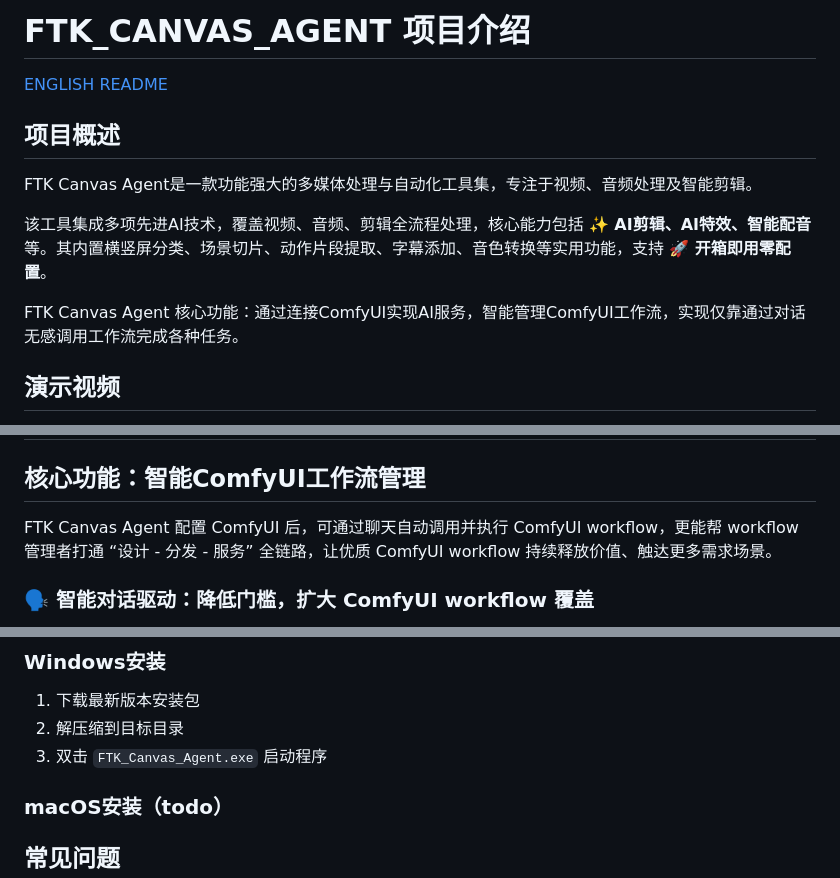
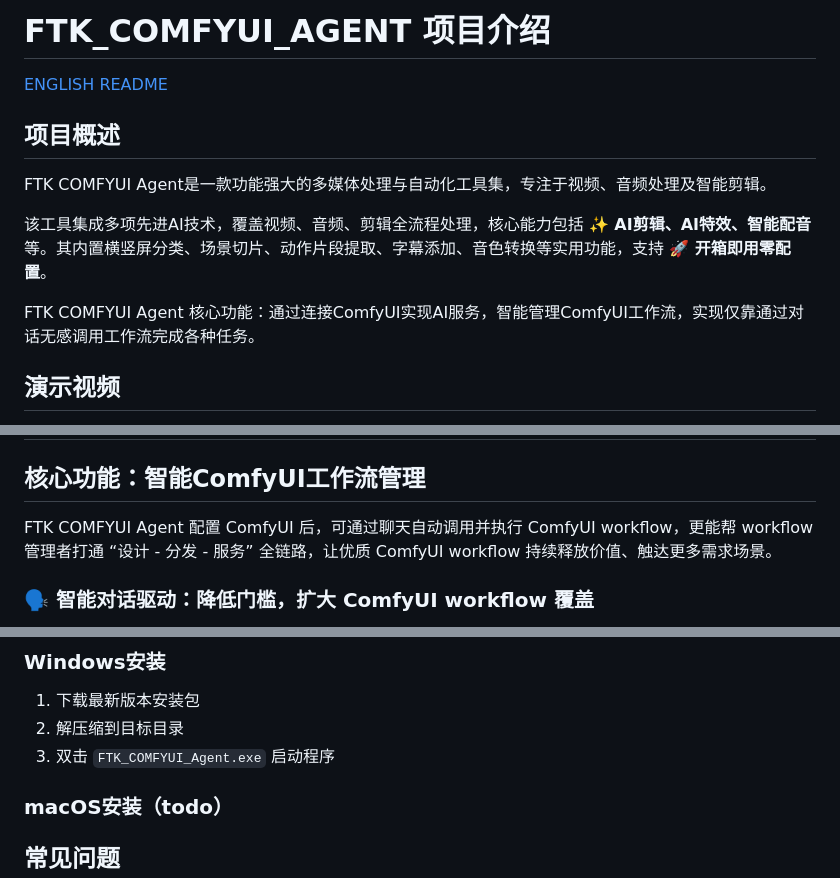
Before and after one commit to zeusftk/FTK_CANVAS_AGENT_for_Comfyui, a Markdown page: README.md, 3 parts joined by grey strips. GitHub-like rendering.

Commit message:
update name

```diff
--- a/README.md
+++ b/README.md
@@ -1,12 +1,12 @@
 
-# FTK_CANVAS_AGENT 项目介绍
-[ENGLISH README](https://github.com/zeusftk/FTK_CANVAS_AGENT_for_Comfyui/blob/main/README_EN.md)
+# FTK_COMFYUI_AGENT 项目介绍
+[ENGLISH README](https://github.com/zeusftk/FTK_COMFYUI/blob/main/README_EN.md)
 ## 项目概述
-FTK Canvas Agent是一款功能强大的多媒体处理与自动化工具集，专注于视频、音频处理及智能剪辑。
+FTK COMFYUI Agent是一款功能强大的多媒体处理与自动化工具集，专注于视频、音频处理及智能剪辑。
 
 该工具集成多项先进AI技术，覆盖视频、音频、剪辑全流程处理，核心能力包括 **✨ AI剪辑、AI特效、智能配音** 等。其内置横竖屏分类、场景切片、动作片段提取、字幕添加、音色转换等实用功能，支持 **🚀 开箱即用零配置**。
 
-FTK Canvas Agent 核心功能：通过连接ComfyUI实现AI服务，智能管理ComfyUI工作流，实现仅靠通过对话无感调用工作流完成各种任务。
+FTK COMFYUI Agent 核心功能：通过连接ComfyUI实现AI服务，智能管理ComfyUI工作流，实现仅靠通过对话无感调用工作流完成各种任务。
 
 ## 演示视频
 <div align="center">
@@ -18,7 +18,7 @@ FTK Canvas Agent 核心功能：通过连接ComfyUI实现AI服务，智能管理
 
 ## 核心功能：智能ComfyUI工作流管理
 
-FTK Canvas Agent 配置 ComfyUI 后，可通过聊天自动调用并执行 ComfyUI workflow，更能帮 workflow 管理者打通 “设计 - 分发 - 服务” 全链路，让优质 ComfyUI workflow 持续释放价值、触达更多需求场景。
+FTK COMFYUI Agent 配置 ComfyUI 后，可通过聊天自动调用并执行 ComfyUI workflow，更能帮 workflow 管理者打通 “设计 - 分发 - 服务” 全链路，让优质 ComfyUI workflow 持续释放价值、触达更多需求场景。
 
 ### 🗣️ 智能对话驱动：降低门槛，扩大 ComfyUI workflow 覆盖
 - 自然语言控制：用户无需复杂操作，聊天即可触发你的 ComfyUI workflow，轻松触达更多潜在使用者
@@ -158,7 +158,7 @@ FTK Canvas Agent 配置 ComfyUI 后，可通过聊天自动调用并执行 Comfy
 ### Windows安装
 1. 下载最新版本安装包
 2. 解压缩到目标目录
-3. 双击 `FTK_Canvas_Agent.exe` 启动程序
+3. 双击 `FTK_COMFYUI_Agent.exe` 启动程序
 
 ### macOS安装（todo）
 
```
Also changed, not shown: other parts of README.md (+3 -3 lines).
